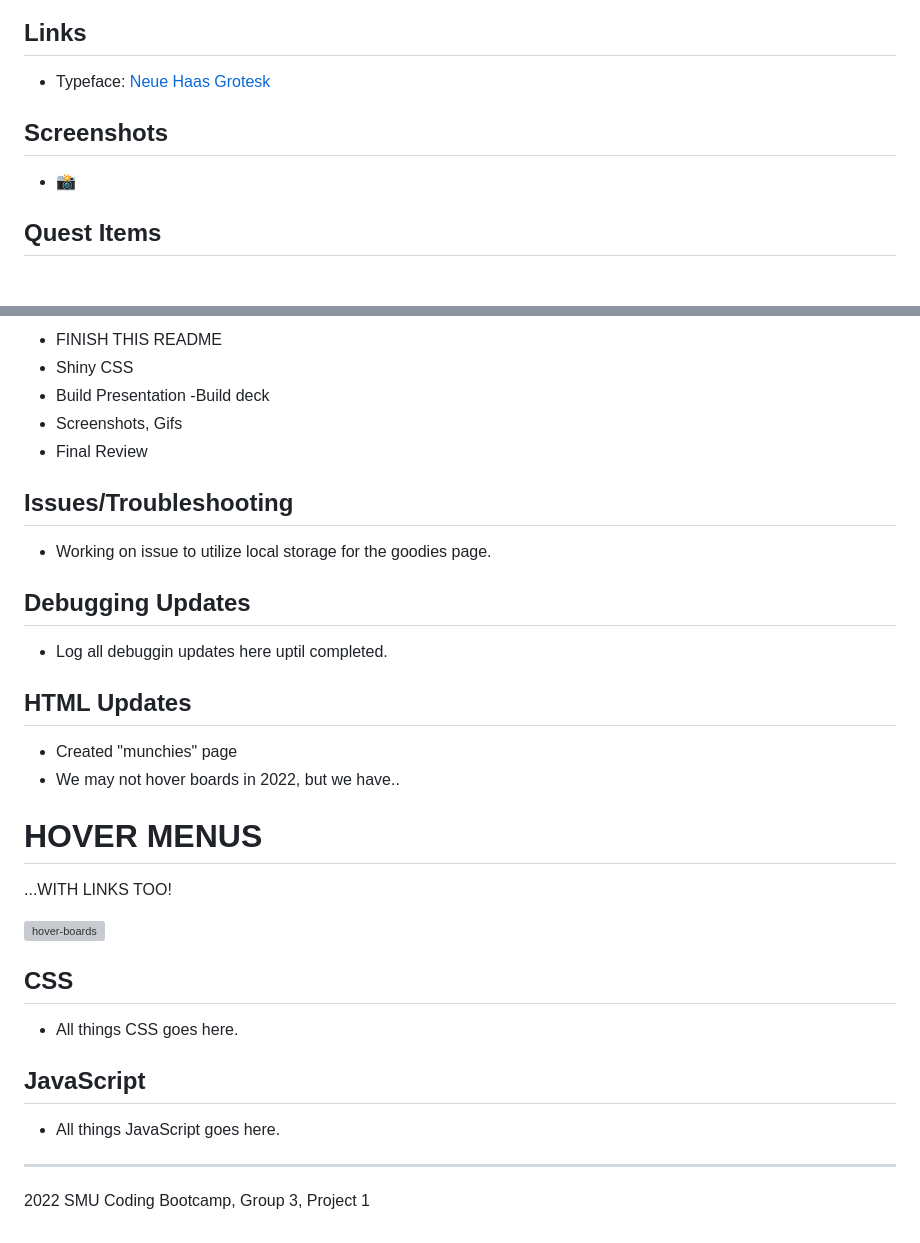
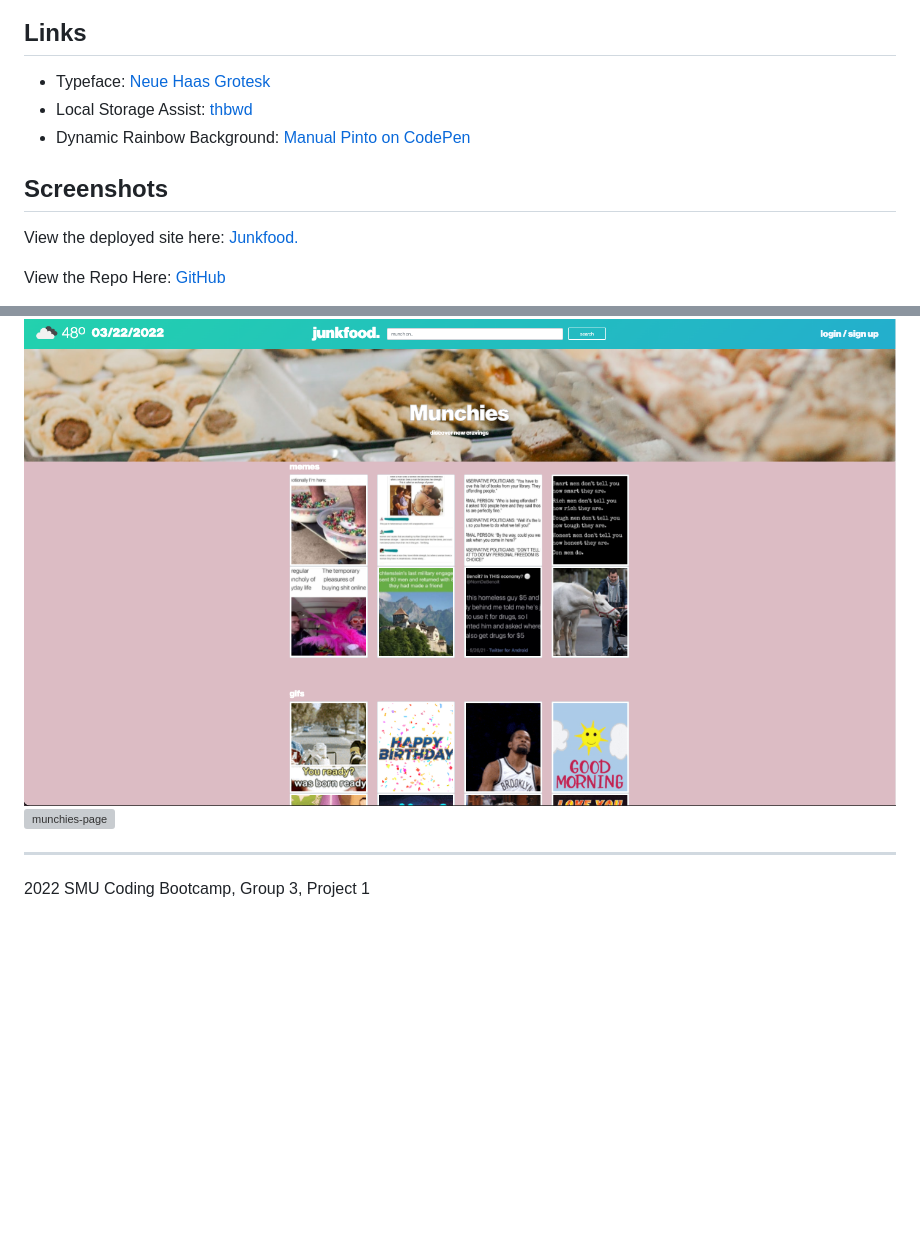
Before and after one commit to wulfsounds/g3p-junkfood, a Markdown page: README.md, 2 parts joined by grey strips. Rendered like a GitHub page; pictures changed too: assets/images/junkfood-index-screenshot.png (added); blank space fills up the shorter version; grey boxes are pictures that could not be loaded.

```diff
--- a/README.md
+++ b/README.md
@@ -20,10 +20,12 @@ To create a dynamic front-end web application that incorporates an immersive UI
 ## Links
 
 * Typeface: [Neue Haas Grotesk]('https://fonts.adobe.com/designers/christian-schwartz')
+* Local Storage Assist: [thbwd]('https://codepen.io/thbwd/pen/qBKGwx')
+* Dynamic Rainbow Background: [Manual Pinto on CodePen]('https://codepen.io/P1N2O/pen/pyBNzX')
 
 ## Screenshots
 
-* 📸
+View the deployed site here: [Junkfood.]('https://wulfsounds.github.io/g3p-junkfood/')
 
-## Quest Items
+View the Repo Here: [GitHub]('https://github.com/wulfsounds/g3p-junkfood')
 
@@ -31,36 +33,7 @@ To create a dynamic front-end web application that incorporates an immersive UI
 
-* FINISH THIS README
-* Shiny CSS
-* Build Presentation
-    -Build deck
-* Screenshots, Gifs
-* Final Review
+<img src="./assets/images/junkfood-index-screenshot.png" alt="munchies-page" />
 
-## Issues/Troubleshooting
-
-* Working on issue to utilize local storage for the goodies page.
-
-## Debugging Updates
-
-* Log all debuggin updates here uptil completed.
-
-## HTML Updates
-
-* Created "munchies" page
-* We may not hover boards in 2022, but we have..
-# HOVER MENUS
-...WITH LINKS TOO!
-
-<img src="https://i.makeagif.com/media/10-20-2015/q-6xYu.gif" alt="hover-boards" width="500px" />
-
-
-## CSS
-
-* All things CSS goes here.
-
-## JavaScript
-
-* All things JavaScript goes here.
+<img src="./assets/images/hover-menu.gif" alt="munchies-page" />
 
 ------------------------------------------------------
 2022 SMU Coding Bootcamp, Group 3, Project 1
```
Also changed, not shown: other parts of README.md (+1 -1 lines), 2 other files.
